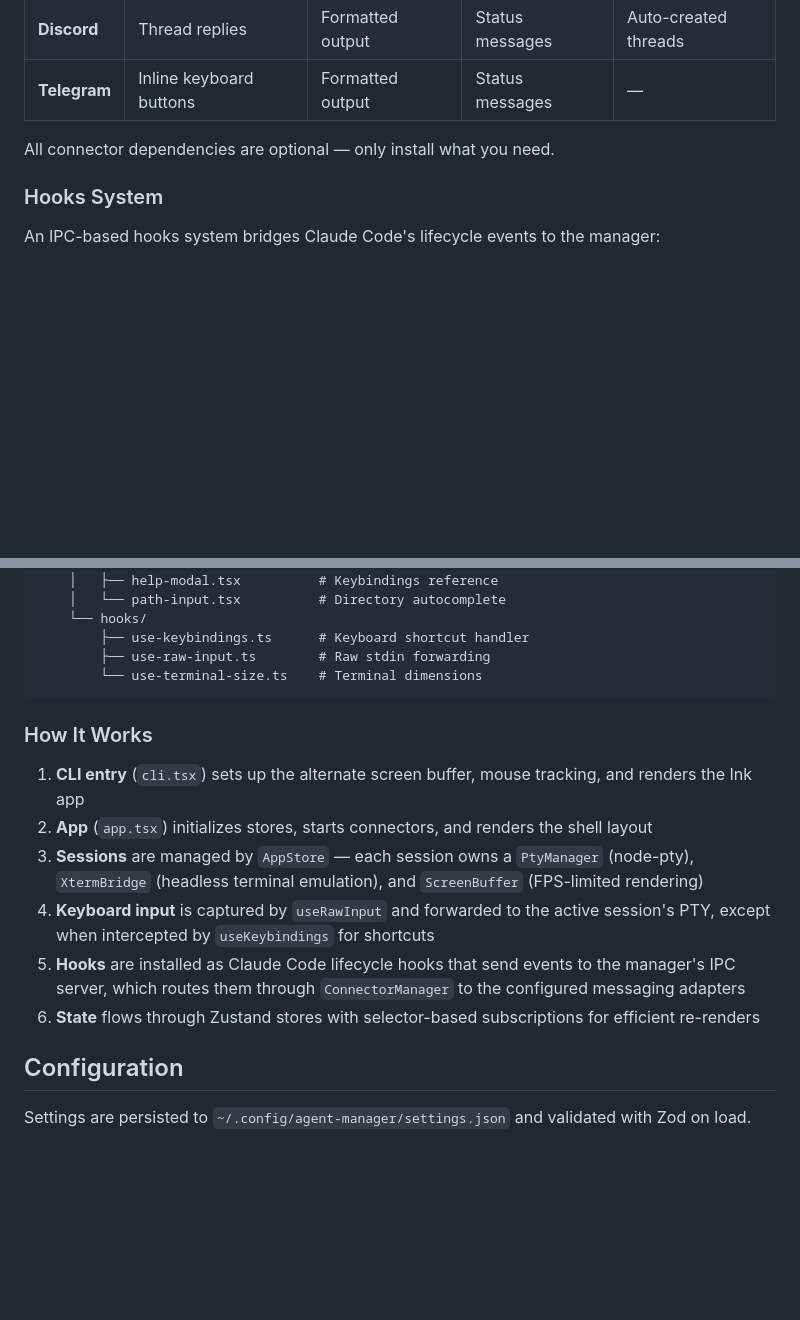
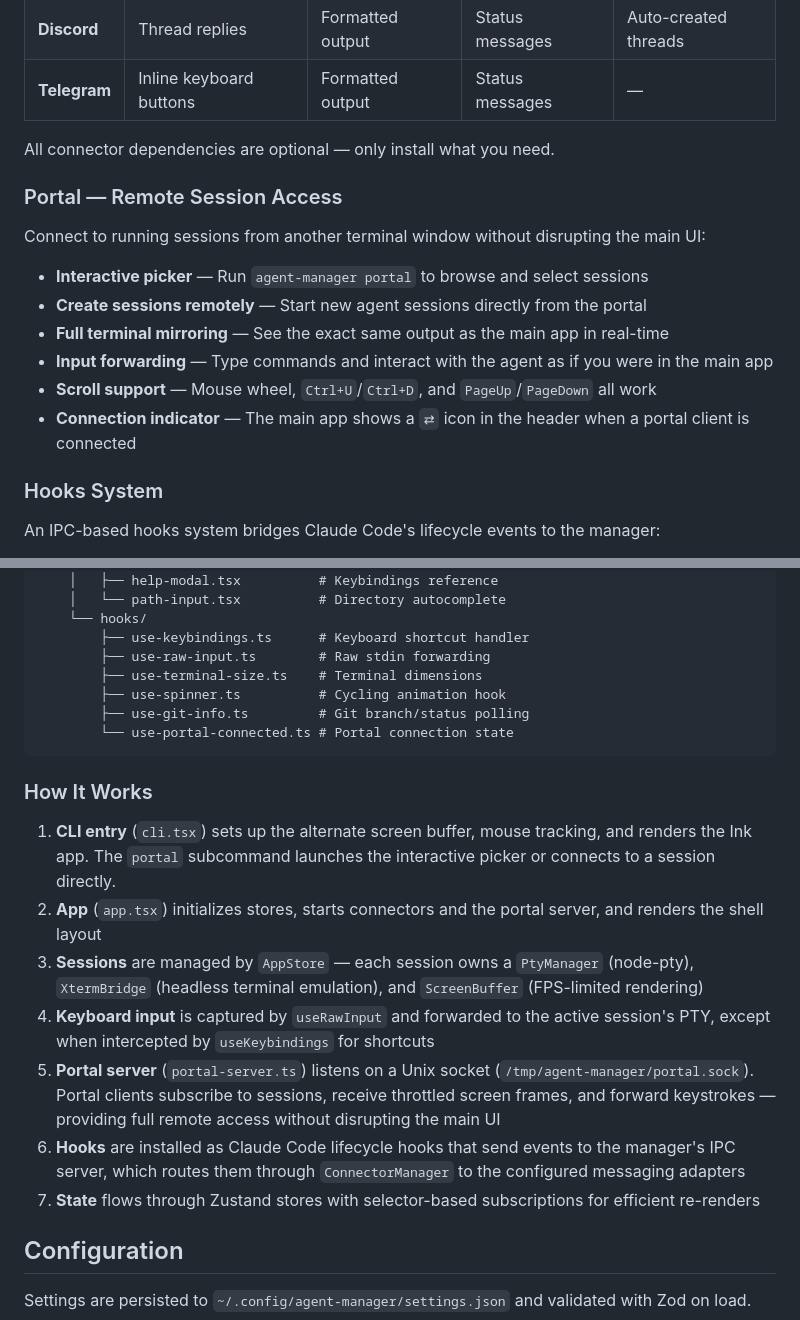
Before and after one commit to flaio-ai/flaio, a Markdown page: README.md, 2 parts joined by grey strips. GitHub-like rendering; blank space fills up the shorter version.

````diff
--- a/README.md
+++ b/README.md
@@ -31,6 +31,16 @@ Forward permission requests, tool results, and session notifications to your pre
 
 All connector dependencies are optional — only install what you need.
 
+### Portal — Remote Session Access
+Connect to running sessions from another terminal window without disrupting the main UI:
+
+- **Interactive picker** — Run `agent-manager portal` to browse and select sessions
+- **Create sessions remotely** — Start new agent sessions directly from the portal
+- **Full terminal mirroring** — See the exact same output as the main app in real-time
+- **Input forwarding** — Type commands and interact with the agent as if you were in the main app
+- **Scroll support** — Mouse wheel, `Ctrl+U`/`Ctrl+D`, and `PageUp`/`PageDown` all work
+- **Connection indicator** — The main app shows a `⇄` icon in the header when a portal client is connected
+
 ### Hooks System
 An IPC-based hooks system bridges Claude Code's lifecycle events to the manager:
 
@@ -255,17 +378,21 @@ src/
     └── hooks/
         ├── use-keybindings.ts      # Keyboard shortcut handler
         ├── use-raw-input.ts        # Raw stdin forwarding
-        └── use-terminal-size.ts    # Terminal dimensions
+        ├── use-terminal-size.ts    # Terminal dimensions
+        ├── use-spinner.ts          # Cycling animation hook
+        ├── use-git-info.ts         # Git branch/status polling
+        └── use-portal-connected.ts # Portal connection state
 ```
 
 ### How It Works
 
-1. **CLI entry** (`cli.tsx`) sets up the alternate screen buffer, mouse tracking, and renders the Ink app
-2. **App** (`app.tsx`) initializes stores, starts connectors, and renders the shell layout
+1. **CLI entry** (`cli.tsx`) sets up the alternate screen buffer, mouse tracking, and renders the Ink app. The `portal` subcommand launches the interactive picker or connects to a session directly.
+2. **App** (`app.tsx`) initializes stores, starts connectors and the portal server, and renders the shell layout
 3. **Sessions** are managed by `AppStore` — each session owns a `PtyManager` (node-pty), `XtermBridge` (headless terminal emulation), and `ScreenBuffer` (FPS-limited rendering)
 4. **Keyboard input** is captured by `useRawInput` and forwarded to the active session's PTY, except when intercepted by `useKeybindings` for shortcuts
-5. **Hooks** are installed as Claude Code lifecycle hooks that send events to the manager's IPC server, which routes them through `ConnectorManager` to the configured messaging adapters
-6. **State** flows through Zustand stores with selector-based subscriptions for efficient re-renders
+5. **Portal server** (`portal-server.ts`) listens on a Unix socket (`/tmp/agent-manager/portal.sock`). Portal clients subscribe to sessions, receive throttled screen frames, and forward keystrokes — providing full remote access without disrupting the main UI
+6. **Hooks** are installed as Claude Code lifecycle hooks that send events to the manager's IPC server, which routes them through `ConnectorManager` to the configured messaging adapters
+7. **State** flows through Zustand stores with selector-based subscriptions for efficient re-renders
 
 ## Configuration
 
````
Also changed, not shown: other parts of README.md (+123 -10 lines).
